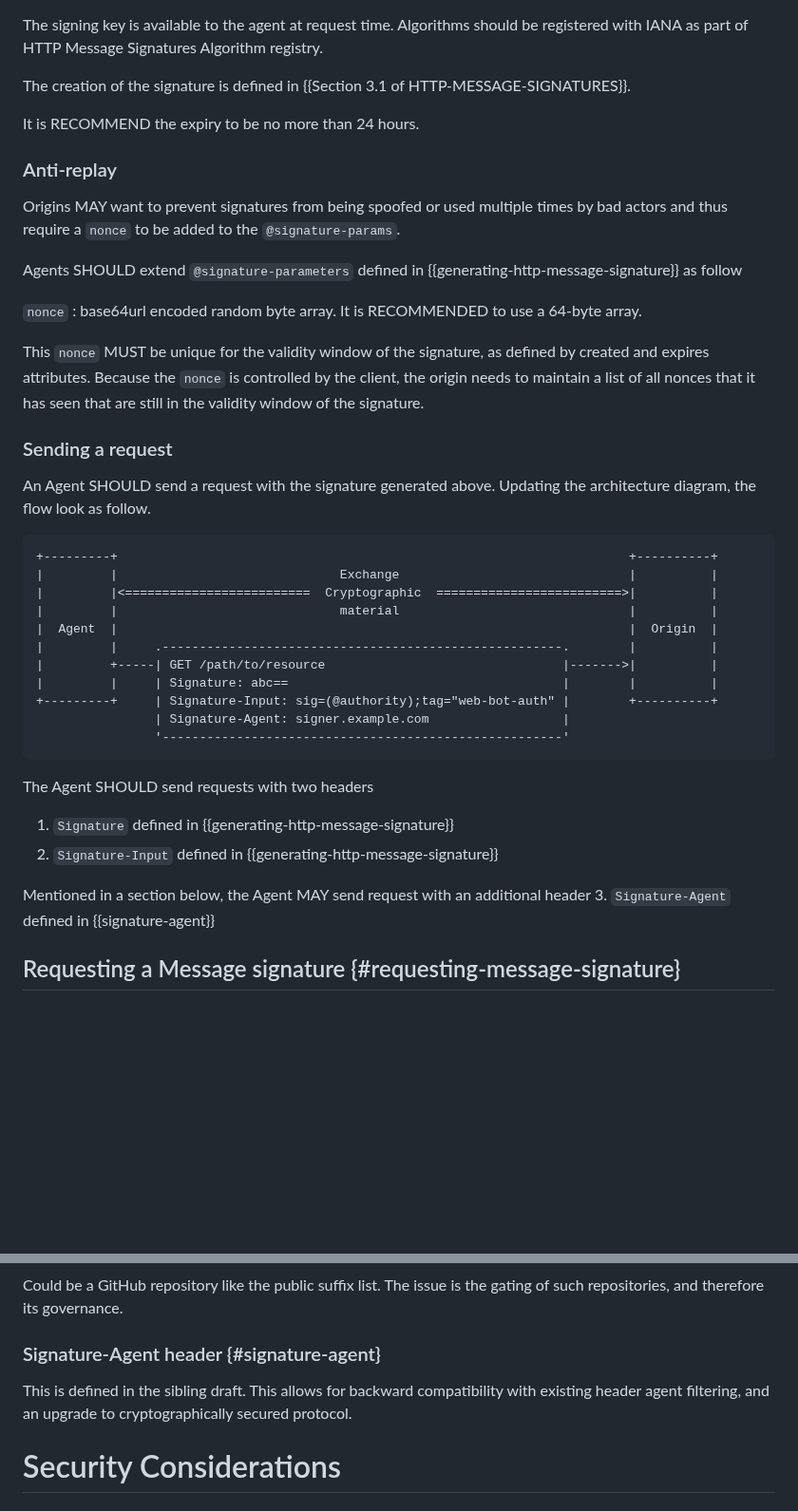
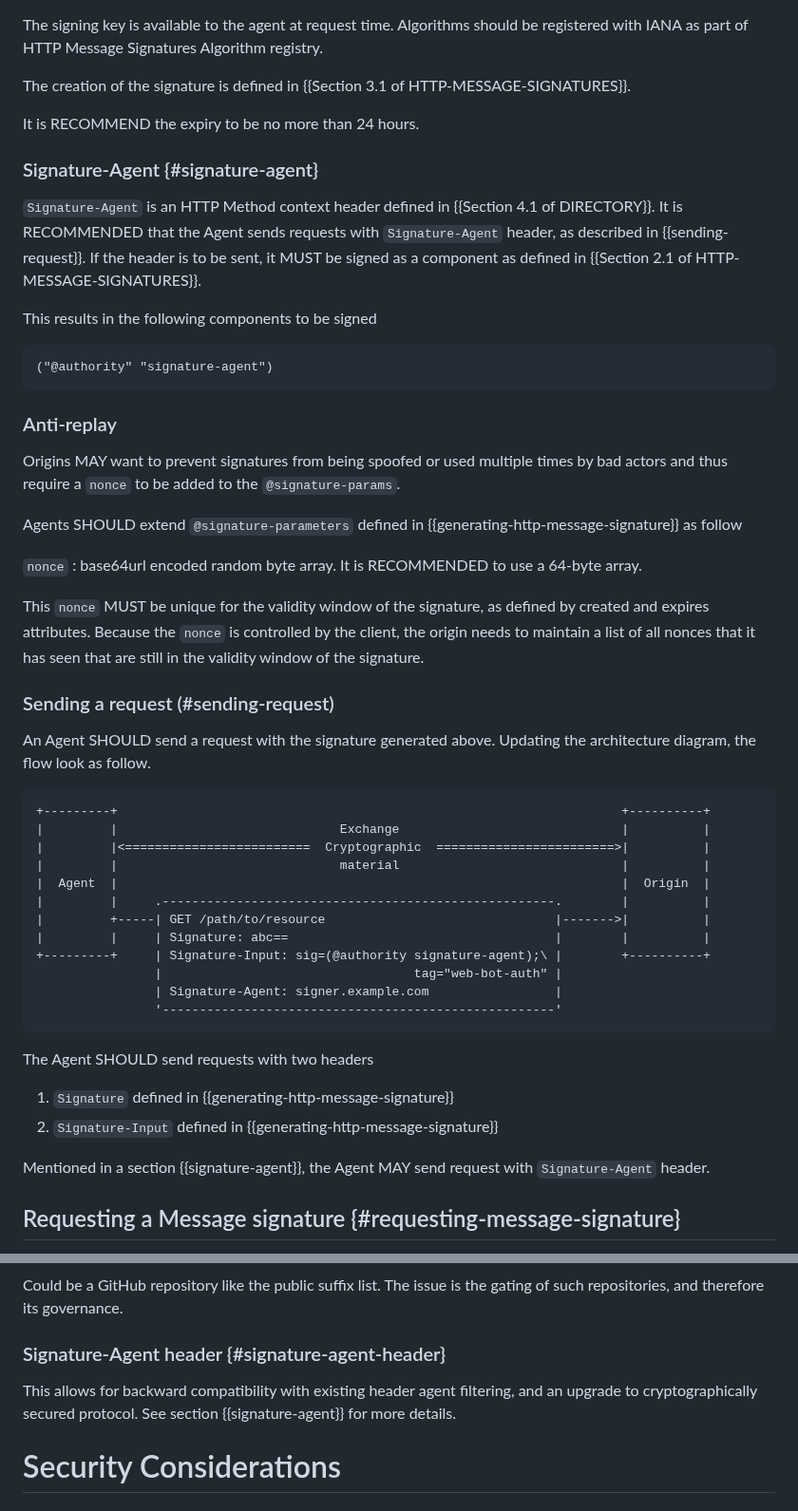
Before and after one commit to thibmeu/http-message-signatures-directory, a Markdown page: draft-meunier-web-bot-auth-architecture.md, 2 parts joined by grey strips. Shown at 95% size. Rendered like a GitHub page; blank space fills up the shorter version.

Commit message:
Recommend the inclusion of Signature-Agent within Signature-Input
Signs Signature-Agent header as part of the request.
This is only a recommendation, as some agents may not have a directory
exposed via HTTP for instance.

Closes #12

```diff
--- a/draft-meunier-web-bot-auth-architecture.md
+++ b/draft-meunier-web-bot-auth-architecture.md
@@ -178,6 +178,18 @@ The creation of the signature is defined in {{Section 3.1 of HTTP-MESSAGE-SIGNAT
 
 It is RECOMMEND the expiry to be no more than 24 hours.
 
+### Signature-Agent {#signature-agent}
+
+`Signature-Agent` is an HTTP Method context header defined in {{Section 4.1 of DIRECTORY}}.
+It is RECOMMENDED that the Agent sends requests with `Signature-Agent` header, as described in {{sending-request}}.
+If the header is to be sent, it MUST be signed as a component as defined in {{Section 2.1 of HTTP-MESSAGE-SIGNATURES}}.
+
+This results in the following components to be signed
+
+~~~
+("@authority" "signature-agent")
+~~~
+
 ### Anti-replay
 
 Origins MAY want to prevent signatures from being spoofed or used multiple times by bad actors and thus require a `nonce` to be added to the `@signature-params`.
@@ -190,22 +202,23 @@ Agents SHOULD extend `@signature-parameters` defined in {{generating-http-messag
 This `nonce` MUST be unique for the validity window of the signature, as defined by created and expires attributes.
 Because the `nonce` is controlled by the client, the origin needs to maintain a list of all nonces that it has seen that are still in the validity window of the signature.
 
-### Sending a request
+### Sending a request (#sending-request)
 
 An Agent SHOULD send a request with the signature generated above. Updating the architecture diagram, the flow look as follow.
 
 ~~~aasvg
-+---------+                                                                     +----------+
-|         |                              Exchange                               |          |
-|         |<=========================  Cryptographic  =========================>|          |
-|         |                              material                               |          |
-|  Agent  |                                                                     |  Origin  |
-|         |     .------------------------------------------------------.        |          |
-|         +-----| GET /path/to/resource                                |------->|          |
-|         |     | Signature: abc==                                     |        |          |
-+---------+     | Signature-Input: sig=(@authority);tag="web-bot-auth" |        +----------+
-                | Signature-Agent: signer.example.com                  |
-                '------------------------------------------------------'
++---------+                                                                    +----------+
+|         |                              Exchange                              |          |
+|         |<=========================  Cryptographic  ========================>|          |
+|         |                              material                              |          |
+|  Agent  |                                                                    |  Origin  |
+|         |     .-----------------------------------------------------.        |          |
+|         +-----| GET /path/to/resource                               |------->|          |
+|         |     | Signature: abc==                                    |        |          |
++---------+     | Signature-Input: sig=(@authority signature-agent);\ |        +----------+
+                |                                  tag="web-bot-auth" |
+                | Signature-Agent: signer.example.com                 |
+                '-----------------------------------------------------'
 ~~~
 
 The Agent SHOULD send requests with two headers
@@ -213,8 +226,7 @@ The Agent SHOULD send requests with two headers
 1. `Signature` defined in {{generating-http-message-signature}}
 2. `Signature-Input` defined in {{generating-http-message-signature}}
 
-Mentioned in a section below, the Agent MAY send request with an additional header
-3. `Signature-Agent` defined in {{signature-agent}}
+Mentioned in a section {{signature-agent}}, the Agent MAY send request with `Signature-Agent` header.
 
 ## Requesting a Message signature {#requesting-message-signature}
 
@@ -269,10 +281,10 @@ A service submitting their key to an origin, or the origin manually adding a ser
 
 Could be a GitHub repository like the public suffix list. The issue is the gating of such repositories, and therefore its governance.
 
-### Signature-Agent header {#signature-agent}
+### Signature-Agent header {#signature-agent-header}
 
-This is defined in the sibling draft.
 This allows for backward compatibility with existing header agent filtering, and an upgrade to cryptographically secured protocol.
+See section {{signature-agent}} for more details.
 
 # Security Considerations
 
```
